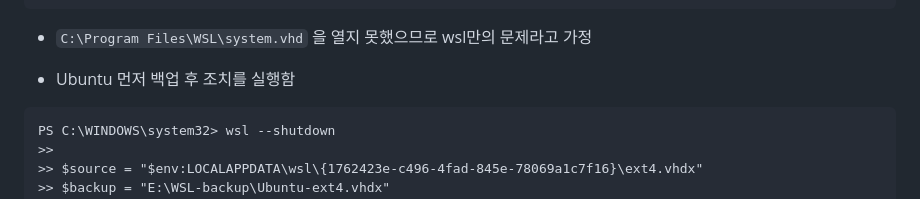
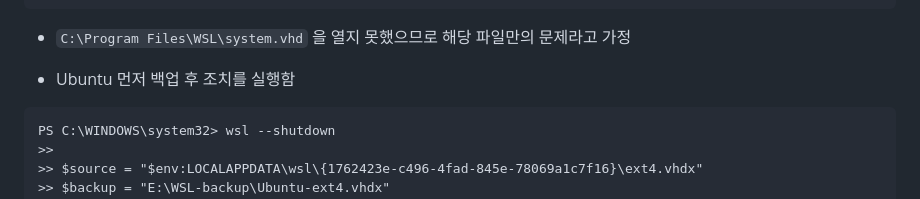
Before and after one commit to Ivex0002/codessey_-, a Markdown page: 트러블슈팅.md, the part around the change. GitHub-like rendering.

Commit message:
Clarify issue with opening system.vhd file
Assume the issue is specific to the file since unable to open 'C:\Program Files\WSL\system.vhd'.

````diff
--- a/트러블슈팅.md
+++ b/트러블슈팅.md
@@ -524,7 +524,7 @@ Message          : 'Virtual Machine': 오류 '파일 또는 디렉터리가 손
                    첨부 파일 'C:\Program Files\WSL\system.vhd'을(를) 열지 못했습니다. (가상 컴퓨터 ID F2F22FA2-2D26-42C
                    9-A208-F10EA9F0F421)
 ```
-- `C:\Program Files\WSL\system.vhd` 을 열지 못했으므로 wsl만의 문제라고 가정
+- `C:\Program Files\WSL\system.vhd` 을 열지 못했으므로 해당 파일만의 문제라고 가정
 
 - Ubuntu 먼저 백업 후 조치를 실행함
 ```
````
